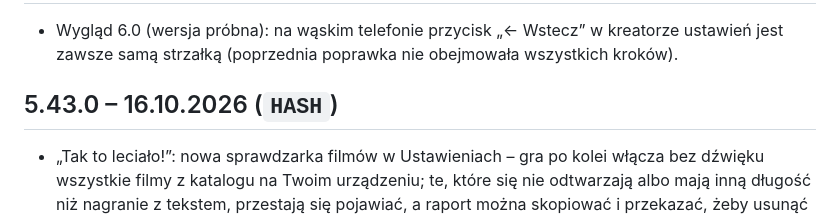
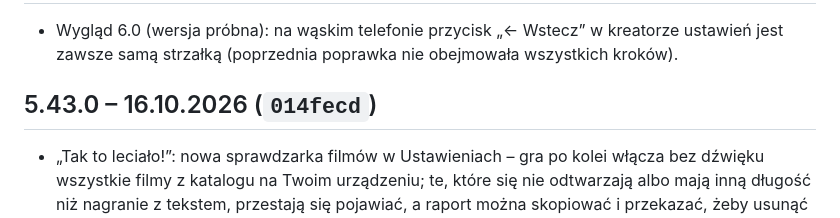
Before and after one commit to matyz55/hitster, a Markdown page: CHANGELOG.md, the part around the change. Drawn GitHub-style.

Commit message:
CHANGELOG: skrót commitu 014fecd
Co-Authored-By: Claude Opus 5.5 <noreply@anthropic.com>
Claude-Session: https://claude.ai/code/session_01XHHDRWQwz16vCSSUTRBoVW

```diff
--- a/CHANGELOG.md
+++ b/CHANGELOG.md
@@ -811,7 +811,7 @@ Pierwsza, statyczna wersja gry w przeglądarce, wzorowana na planszówce Hitster
 
 - Wygląd 6.0 (wersja próbna): na wąskim telefonie przycisk „← Wstecz” w kreatorze ustawień jest zawsze samą strzałką (poprzednia poprawka nie obejmowała wszystkich kroków).
 
-## 5.43.0 – 16.10.2026 (`HASH`)
+## 5.43.0 – 16.10.2026 (`014fecd`)
 
 - „Tak to leciało!”: nowa sprawdzarka filmów w Ustawieniach – gra po kolei włącza bez dźwięku wszystkie filmy z katalogu na Twoim urządzeniu; te, które się nie odtwarzają albo mają inną długość niż nagranie z tekstem, przestają się pojawiać, a raport można skopiować i przekazać, żeby usunąć je z katalogu dla wszystkich.
 - Gra przyjmuje film różniący się od nagrania z tekstem o 3 s (tak jak narzędzie katalogu) – wcześniej 2,5 s, przez co część filmów z katalogu była zawsze odrzucana, a 11 piosenek nie miało żadnego działającego filmu.
```
